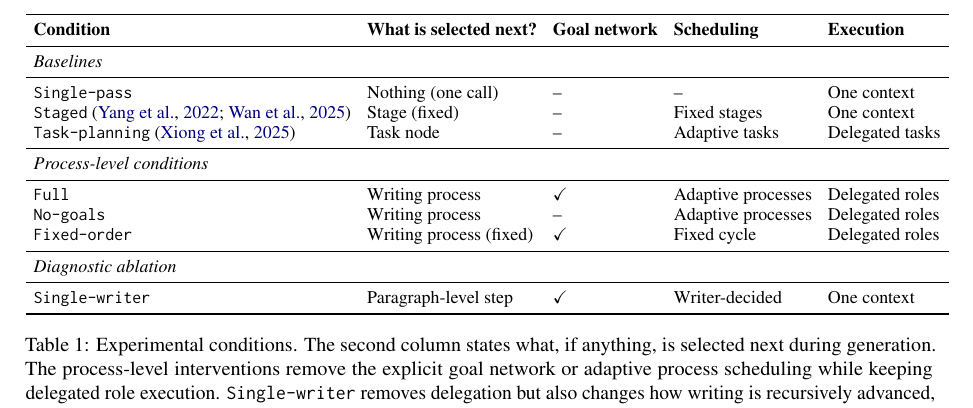
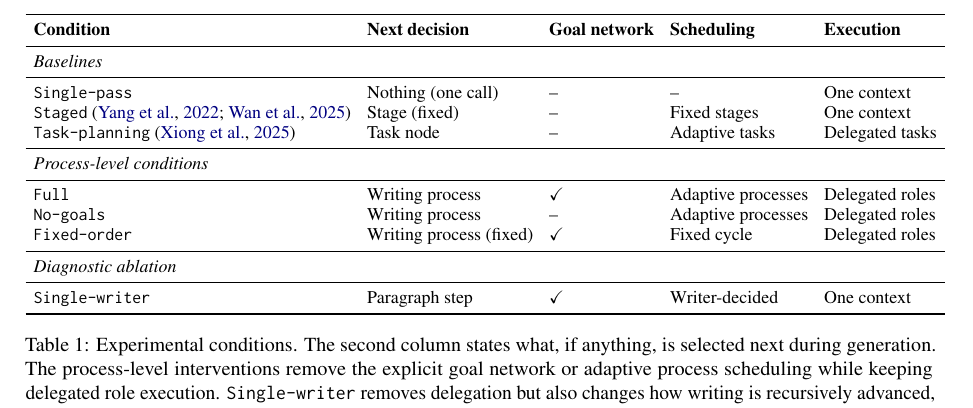
Before and after one commit to shunk031/agentic-cognitive-writing, a LaTeX paper (paper/acl_latex.tex, which reads paper/tab/experiments-architecture-comparison.tex): part of page 4 of 17, cut so that both start at the same text. Compiled offline with pdfLaTeX.

Commit message:
paper: tighten next-decision table header

```diff
--- a/paper/tab/experiments-architecture-comparison.tex
+++ b/paper/tab/experiments-architecture-comparison.tex
@@ -5,7 +5,7 @@
 \begin{tabular}{lllll}
 \toprule
 \textbf{Condition}
-& \textbf{What is selected next?}
+& \textbf{Next decision}
 & \textbf{Goal network}
 & \textbf{Scheduling}
 & \textbf{Execution} \\
@@ -49,7 +49,7 @@
 \multicolumn{5}{l}{\textit{Diagnostic ablation}} \\
 \midrule
 \condSingleWriter
-& Paragraph-level step
+& Paragraph step
 & \yes
 & Writer-decided
 & One context \\
```
